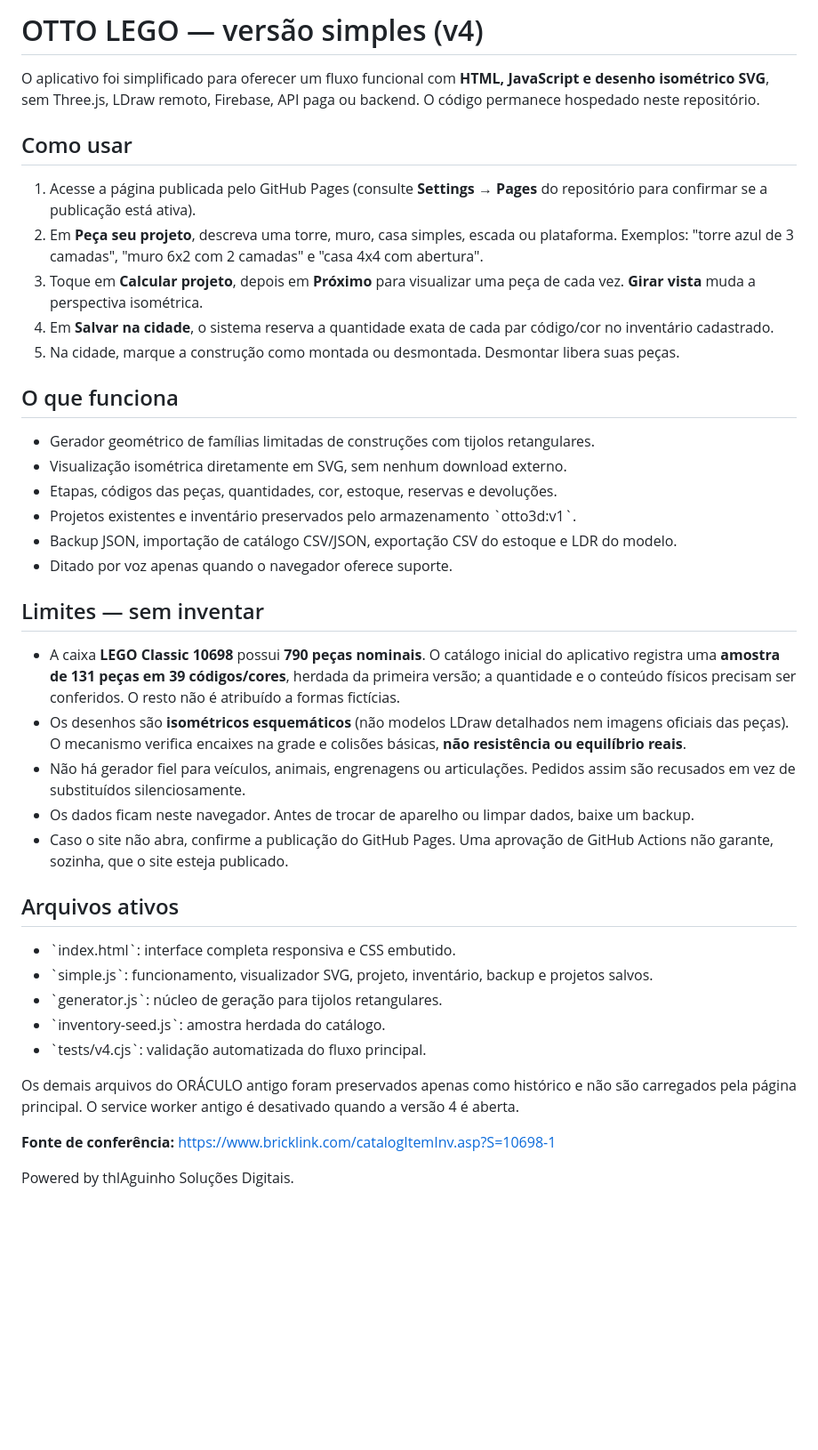
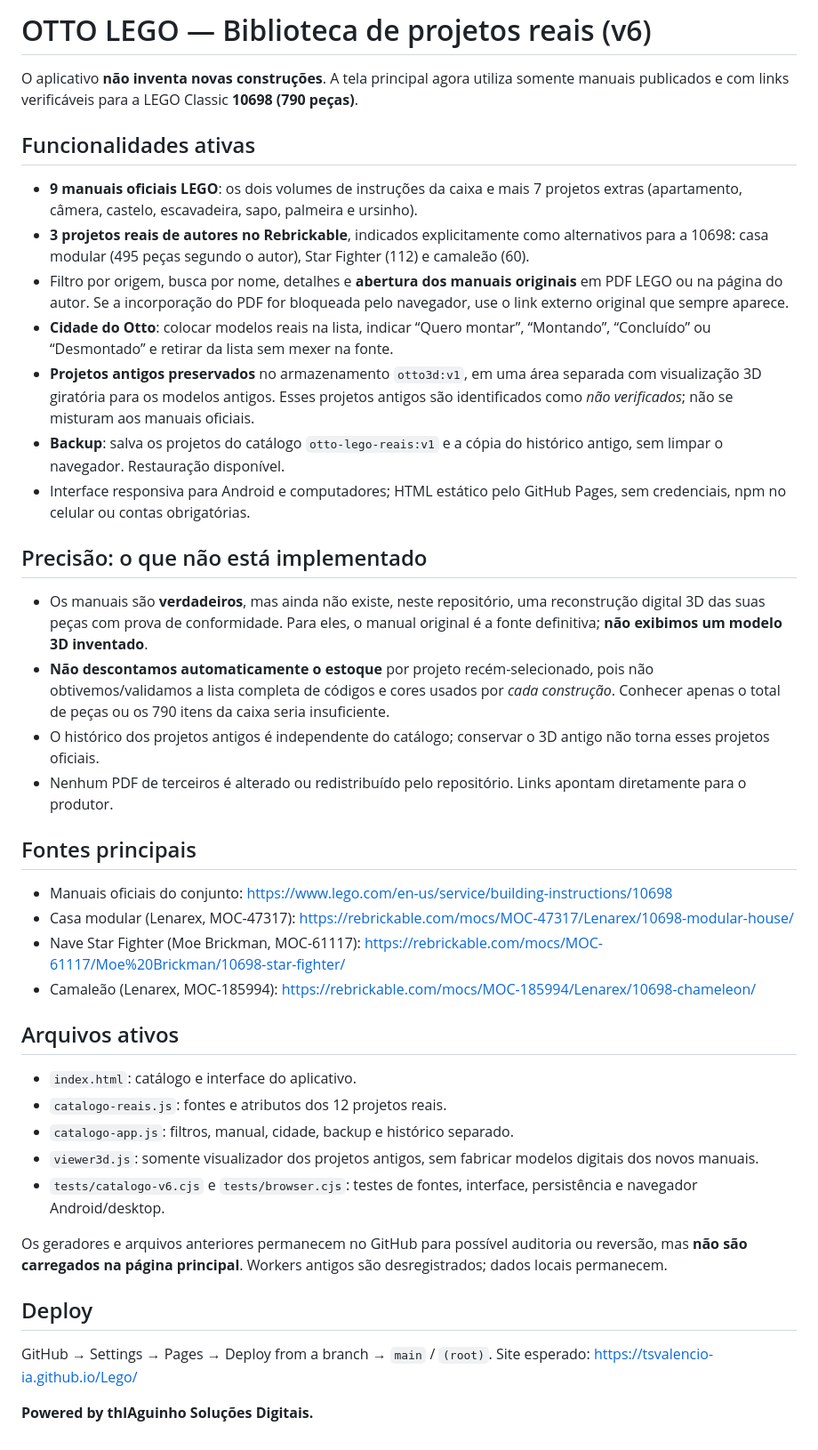
Before and after one commit to tsvalencio-IA/Lego, a Markdown page: README.md, the part around the change. Shown at 89% size. Rendered like a GitHub page; blank space fills up the shorter version.

Commit message:
docs: explain real-source catalog, original manuals, no invented 3D and preserved legacy data

```diff
--- a/README.md
+++ b/README.md
@@ -1,42 +1,44 @@
-# OTTO LEGO — versão simples (v4)
+# OTTO LEGO — Biblioteca de projetos reais (v6)
 
-O aplicativo foi simplificado para oferecer um fluxo funcional com **HTML, JavaScript e desenho isométrico SVG**, sem Three.js, LDraw remoto, Firebase, API paga ou backend. O código permanece hospedado neste repositório.
+O aplicativo **não inventa novas construções**. A tela principal agora utiliza somente manuais publicados e com links verificáveis para a LEGO Classic **10698 (790 peças)**.
 
-## Como usar
+## Funcionalidades ativas
 
-1. Acesse a página publicada pelo GitHub Pages (consulte **Settings → Pages** do repositório para confirmar se a publicação está ativa).
-2. Em **Peça seu projeto**, descreva uma torre, muro, casa simples, escada ou plataforma. Exemplos: "torre azul de 3 camadas", "muro 6x2 com 2 camadas" e "casa 4x4 com abertura".
-3. Toque em **Calcular projeto**, depois em **Próximo** para visualizar uma peça de cada vez. **Girar vista** muda a perspectiva isométrica.
-4. Em **Salvar na cidade**, o sistema reserva a quantidade exata de cada par código/cor no inventário cadastrado.
-5. Na cidade, marque a construção como montada ou desmontada. Desmontar libera suas peças.
+- **9 manuais oficiais LEGO**: os dois volumes de instruções da caixa e mais 7 projetos extras (apartamento, câmera, castelo, escavadeira, sapo, palmeira e ursinho).
+- **3 projetos reais de autores no Rebrickable**, indicados explicitamente como alternativos para a 10698: casa modular (495 peças segundo o autor), Star Fighter (112) e camaleão (60).
+- Filtro por origem, busca por nome, detalhes e **abertura dos manuais originais** em PDF LEGO ou na página do autor. Se a incorporação do PDF for bloqueada pelo navegador, use o link externo original que sempre aparece.
+- **Cidade do Otto**: colocar modelos reais na lista, indicar “Quero montar”, “Montando”, “Concluído” ou “Desmontado” e retirar da lista sem mexer na fonte.
+- **Projetos antigos preservados** no armazenamento `otto3d:v1`, em uma área separada com visualização 3D giratória para os modelos antigos. Esses projetos antigos são identificados como *não verificados*; não se misturam aos manuais oficiais.
+- **Backup**: salva os projetos do catálogo `otto-lego-reais:v1` e a cópia do histórico antigo, sem limpar o navegador. Restauração disponível.
+- Interface responsiva para Android e computadores; HTML estático pelo GitHub Pages, sem credenciais, npm no celular ou contas obrigatórias.
 
-## O que funciona
+## Precisão: o que não está implementado
 
-- Gerador geométrico de famílias limitadas de construções com tijolos retangulares.
-- Visualização isométrica diretamente em SVG, sem nenhum download externo.
-- Etapas, códigos das peças, quantidades, cor, estoque, reservas e devoluções.
-- Projetos existentes e inventário preservados pelo armazenamento \`otto3d:v1\`.
-- Backup JSON, importação de catálogo CSV/JSON, exportação CSV do estoque e LDR do modelo.
-- Ditado por voz apenas quando o navegador oferece suporte.
+- Os manuais são **verdadeiros**, mas ainda não existe, neste repositório, uma reconstrução digital 3D das suas peças com prova de conformidade. Para eles, o manual original é a fonte definitiva; **não exibimos um modelo 3D inventado**.
+- **Não descontamos automaticamente o estoque** por projeto recém-selecionado, pois não obtivemos/validamos a lista completa de códigos e cores usados por *cada construção*. Conhecer apenas o total de peças ou os 790 itens da caixa seria insuficiente.
+- O histórico dos projetos antigos é independente do catálogo; conservar o 3D antigo não torna esses projetos oficiais.
+- Nenhum PDF de terceiros é alterado ou redistribuído pelo repositório. Links apontam diretamente para o produtor.
 
-## Limites — sem inventar
+## Fontes principais
 
-- A caixa **LEGO Classic 10698** possui **790 peças nominais**. O catálogo inicial do aplicativo registra uma **amostra de 131 peças em 39 códigos/cores**, herdada da primeira versão; a quantidade e o conteúdo físicos precisam ser conferidos. O resto não é atribuído a formas fictícias.
-- Os desenhos são **isométricos esquemáticos** (não modelos LDraw detalhados nem imagens oficiais das peças). O mecanismo verifica encaixes na grade e colisões básicas, **não resistência ou equilíbrio reais**.
-- Não há gerador fiel para veículos, animais, engrenagens ou articulações. Pedidos assim são recusados em vez de substituídos silenciosamente.
-- Os dados ficam neste navegador. Antes de trocar de aparelho ou limpar dados, baixe um backup.
-- Caso o site não abra, confirme a publicação do GitHub Pages. Uma aprovação de GitHub Actions não garante, sozinha, que o site esteja publicado.
+- Manuais oficiais do conjunto: https://www.lego.com/en-us/service/building-instructions/10698
+- Casa modular (Lenarex, MOC-47317): https://rebrickable.com/mocs/MOC-47317/Lenarex/10698-modular-house/
+- Nave Star Fighter (Moe Brickman, MOC-61117): https://rebrickable.com/mocs/MOC-61117/Moe%20Brickman/10698-star-fighter/
+- Camaleão (Lenarex, MOC-185994): https://rebrickable.com/mocs/MOC-185994/Lenarex/10698-chameleon/
 
 ## Arquivos ativos
 
-- \`index.html\`: interface completa responsiva e CSS embutido.
-- \`simple.js\`: funcionamento, visualizador SVG, projeto, inventário, backup e projetos salvos.
-- \`generator.js\`: núcleo de geração para tijolos retangulares.
-- \`inventory-seed.js\`: amostra herdada do catálogo.
-- \`tests/v4.cjs\`: validação automatizada do fluxo principal.
+- `index.html`: catálogo e interface do aplicativo.
+- `catalogo-reais.js`: fontes e atributos dos 12 projetos reais.
+- `catalogo-app.js`: filtros, manual, cidade, backup e histórico separado.
+- `viewer3d.js`: somente visualizador dos projetos antigos, sem fabricar modelos digitais dos novos manuais.
+- `tests/catalogo-v6.cjs` e `tests/browser.cjs`: testes de fontes, interface, persistência e navegador Android/desktop.
 
-Os demais arquivos do ORÁCULO antigo foram preservados apenas como histórico e não são carregados pela página principal. O service worker antigo é desativado quando a versão 4 é aberta.
+Os geradores e arquivos anteriores permanecem no GitHub para possível auditoria ou reversão, mas **não são carregados na página principal**. Workers antigos são desregistrados; dados locais permanecem.
 
-**Fonte de conferência:** https://www.bricklink.com/catalogItemInv.asp?S=10698-1
+## Deploy
 
-Powered by thIAguinho Soluções Digitais.
+GitHub → Settings → Pages → Deploy from a branch → `main` / `(root)`.
+Site esperado: https://tsvalencio-ia.github.io/Lego/
+
+**Powered by thIAguinho Soluções Digitais.**
```
